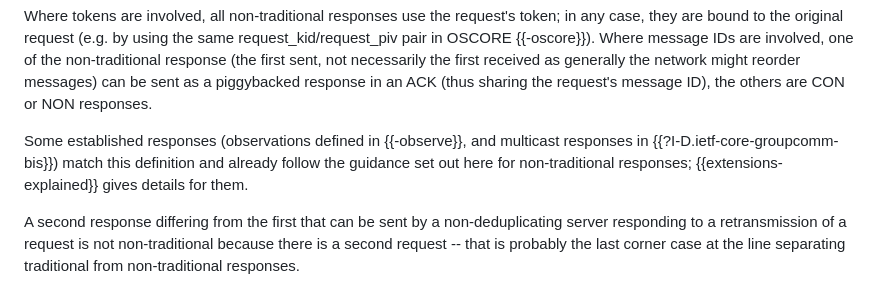
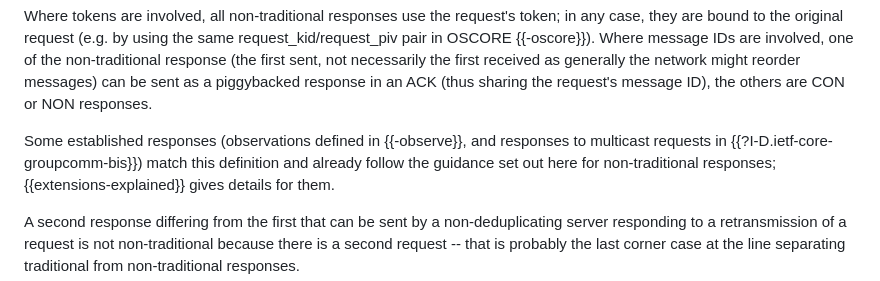
Before and after one commit to core-wg/core-responses, a Markdown page: draft-bormann-core-responses.md, the part around the change. Drawn GitHub-style.

Commit message:
fix "multicast response" confusion.
Is a better term needed?

```diff
--- a/draft-bormann-core-responses.md
+++ b/draft-bormann-core-responses.md
@@ -113,7 +113,7 @@ the others are CON or NON responses.
 
 Some established responses
 (observations defined in {{-observe}},
-and multicast responses in {{?I-D.ietf-core-groupcomm-bis}})
+and responses to multicast requests in {{?I-D.ietf-core-groupcomm-bis}})
 match this definition and already follow the guidance set out here for non-traditional responses;
 {{extensions-explained}} gives details for them.
 
```
